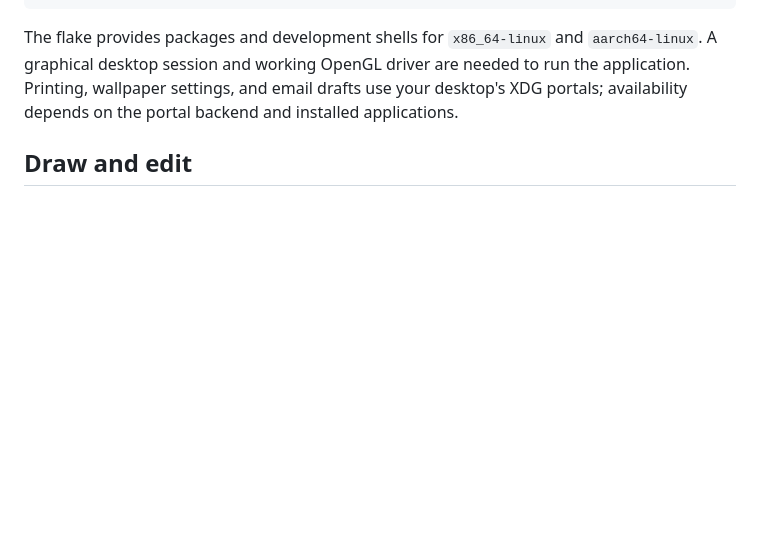
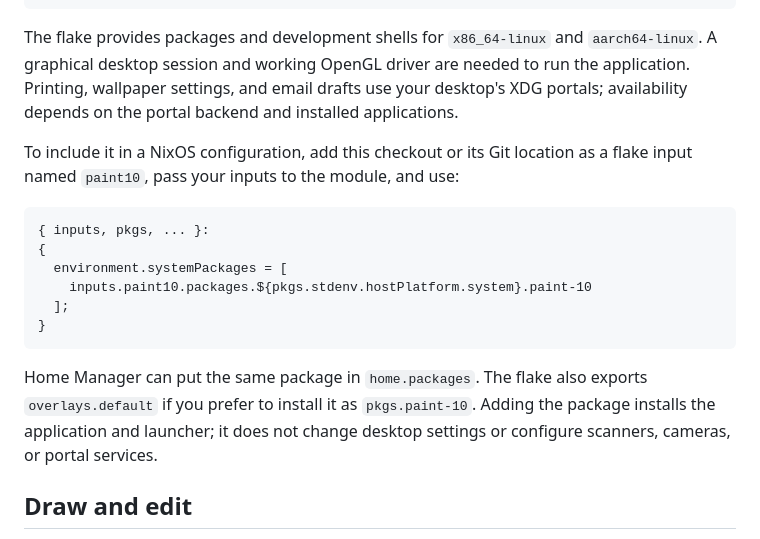
Before and after one commit to eiis1000/paint-10, a Markdown page: README.md, the part around the change. Rendered like a GitHub page; blank space fills up the shorter version.

Commit message:
Record ribbon replay and document NixOS package integration

````diff
--- a/README.md
+++ b/README.md
@@ -24,6 +24,23 @@ nix build path:.
 ```
 
 The flake provides packages and development shells for `x86_64-linux` and `aarch64-linux`. A graphical desktop session and working OpenGL driver are needed to run the application. Printing, wallpaper settings, and email drafts use your desktop's XDG portals; availability depends on the portal backend and installed applications.
+
+To include it in a NixOS configuration, add this checkout or its Git location
+as a flake input named `paint10`, pass your inputs to the module, and use:
+
+```nix
+{ inputs, pkgs, ... }:
+{
+  environment.systemPackages = [
+    inputs.paint10.packages.${pkgs.stdenv.hostPlatform.system}.paint-10
+  ];
+}
+```
+
+Home Manager can put the same package in `home.packages`. The flake also
+exports `overlays.default` if you prefer to install it as `pkgs.paint-10`.
+Adding the package installs the application and launcher; it does not change
+desktop settings or configure scanners, cameras, or portal services.
 
 ## Draw and edit
 
````
